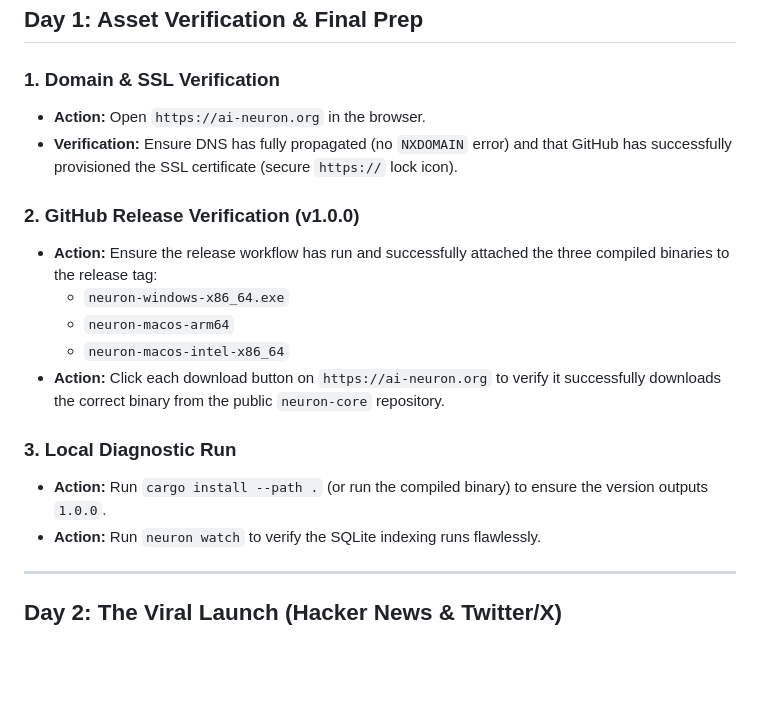
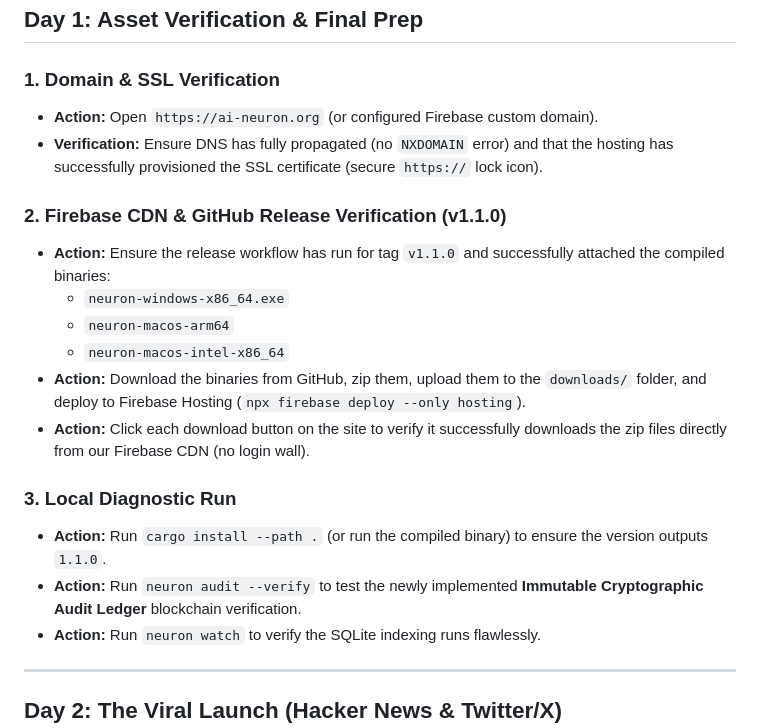
Before and after one commit to vishalkudmethe/neuron-core, a Markdown page: .agent/launch_action_plan.md, the part around the change. GitHub-like rendering; blank space fills up the shorter version.

Commit message:
docs: update launch action plan for v1.1.0 and private blockchain audit ledger

```diff
--- a/.agent/launch_action_plan.md
+++ b/.agent/launch_action_plan.md
@@ -8,18 +8,20 @@ This action plan details the step-by-step roadmap for executing the launch of AI
 ## Day 1: Asset Verification & Final Prep
 
 ### 1. Domain & SSL Verification
-*   **Action:** Open `https://ai-neuron.org` in the browser.
-*   **Verification:** Ensure DNS has fully propagated (no `NXDOMAIN` error) and that GitHub has successfully provisioned the SSL certificate (secure `https://` lock icon).
+*   **Action:** Open `https://ai-neuron.org` (or configured Firebase custom domain).
+*   **Verification:** Ensure DNS has fully propagated (no `NXDOMAIN` error) and that the hosting has successfully provisioned the SSL certificate (secure `https://` lock icon).
 
-### 2. GitHub Release Verification (v1.0.0)
-*   **Action:** Ensure the release workflow has run and successfully attached the three compiled binaries to the release tag:
+### 2. Firebase CDN & GitHub Release Verification (v1.1.0)
+*   **Action:** Ensure the release workflow has run for tag `v1.1.0` and successfully attached the compiled binaries:
     *   `neuron-windows-x86_64.exe`
     *   `neuron-macos-arm64`
     *   `neuron-macos-intel-x86_64`
-*   **Action:** Click each download button on `https://ai-neuron.org` to verify it successfully downloads the correct binary from the public `neuron-core` repository.
+*   **Action:** Download the binaries from GitHub, zip them, upload them to the `downloads/` folder, and deploy to Firebase Hosting (`npx firebase deploy --only hosting`).
+*   **Action:** Click each download button on the site to verify it successfully downloads the zip files directly from our Firebase CDN (no login wall).
 
 ### 3. Local Diagnostic Run
-*   **Action:** Run `cargo install --path .` (or run the compiled binary) to ensure the version outputs `1.0.0`.
+*   **Action:** Run `cargo install --path .` (or run the compiled binary) to ensure the version outputs `1.1.0`.
+*   **Action:** Run `neuron audit --verify` to test the newly implemented **Immutable Cryptographic Audit Ledger** blockchain verification.
 *   **Action:** Run `neuron watch` to verify the SQLite indexing runs flawlessly.
 
 ---
```
